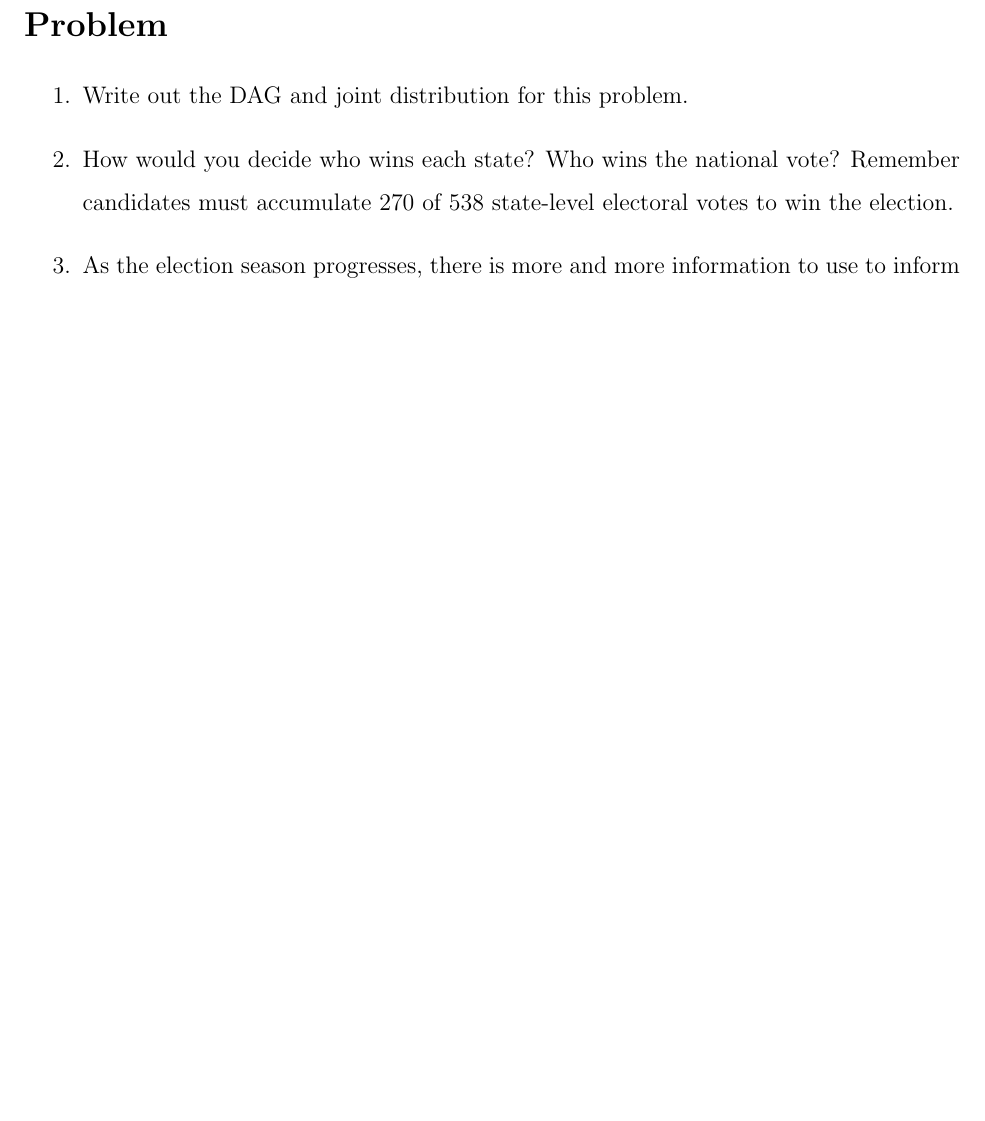
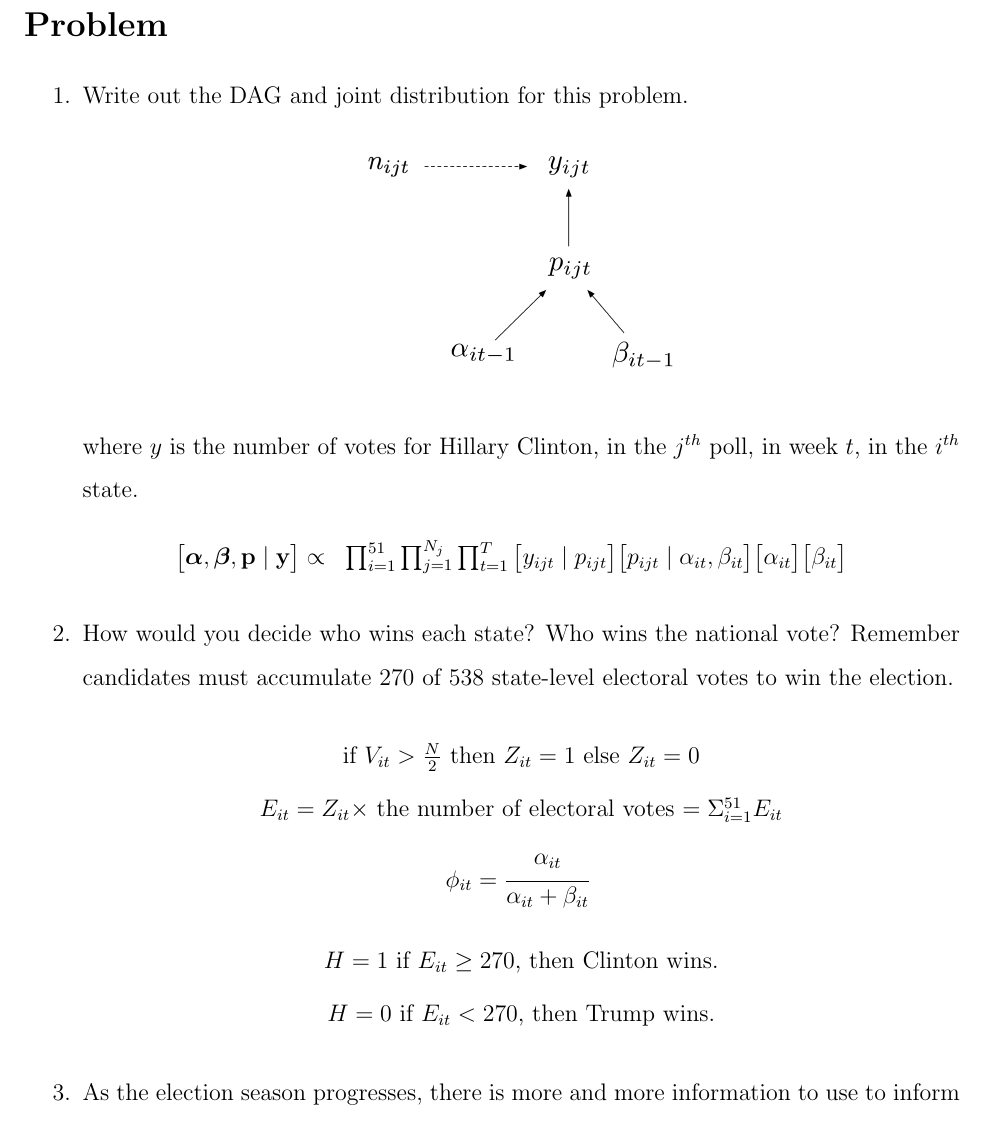
Before and after one commit to Grace89/SESYNCBayes, a LaTeX document (Labs/MetaAnalysis/538ElectionPoll.tex): part of page 2 of 2, cut so that both start at the same text, the shorter picture padded with empty space. Compiled offline with pdfLaTeX.

```diff
--- a/Labs/MetaAnalysis/538ElectionPoll.tex
+++ b/Labs/MetaAnalysis/538ElectionPoll.tex
@@ -30,7 +30,7 @@
 
 % Custom commands
 \newif\ifanswers
-%\answerstrue % comment out to hide answers
+\answerstrue % comment out to hide answers
 
 \begin{document}
 \maketitle
@@ -55,7 +55,7 @@
 \begin{center}
 \includegraphics[scale=.4]{DAG}
 \end{center}
-\noindent where $y$ is the number of votes for Hillary Clinton, in the $j^{th}$ poll, in week $t$, in the $i^{th}$ state
+\noindent where $y$ is the number of votes for Hillary Clinton, in the $j^{th}$ poll, in week $t$, in the $i^{th}$ state.
 \begin{eqnarray*}
 \big[\boldsymbol{\alpha},\boldsymbol{\beta}, \mathbf{p} \mid \mathbf{y}\big] \propto & \prod_{i=1}^{51}\prod_{j=1}^{N_{j}}\prod_{t=1}^{T} \big[y_{ijt} \mid p_{ijt}\big]\big[p_{ijt} \mid \alpha_{it},\beta_{it}\big]
 \big[\alpha_{it}\big]\big[\beta_{it}\big]
```
Also changed, not shown: Labs/MetaAnalysis/538ElectionPollAnswers.pdf.
